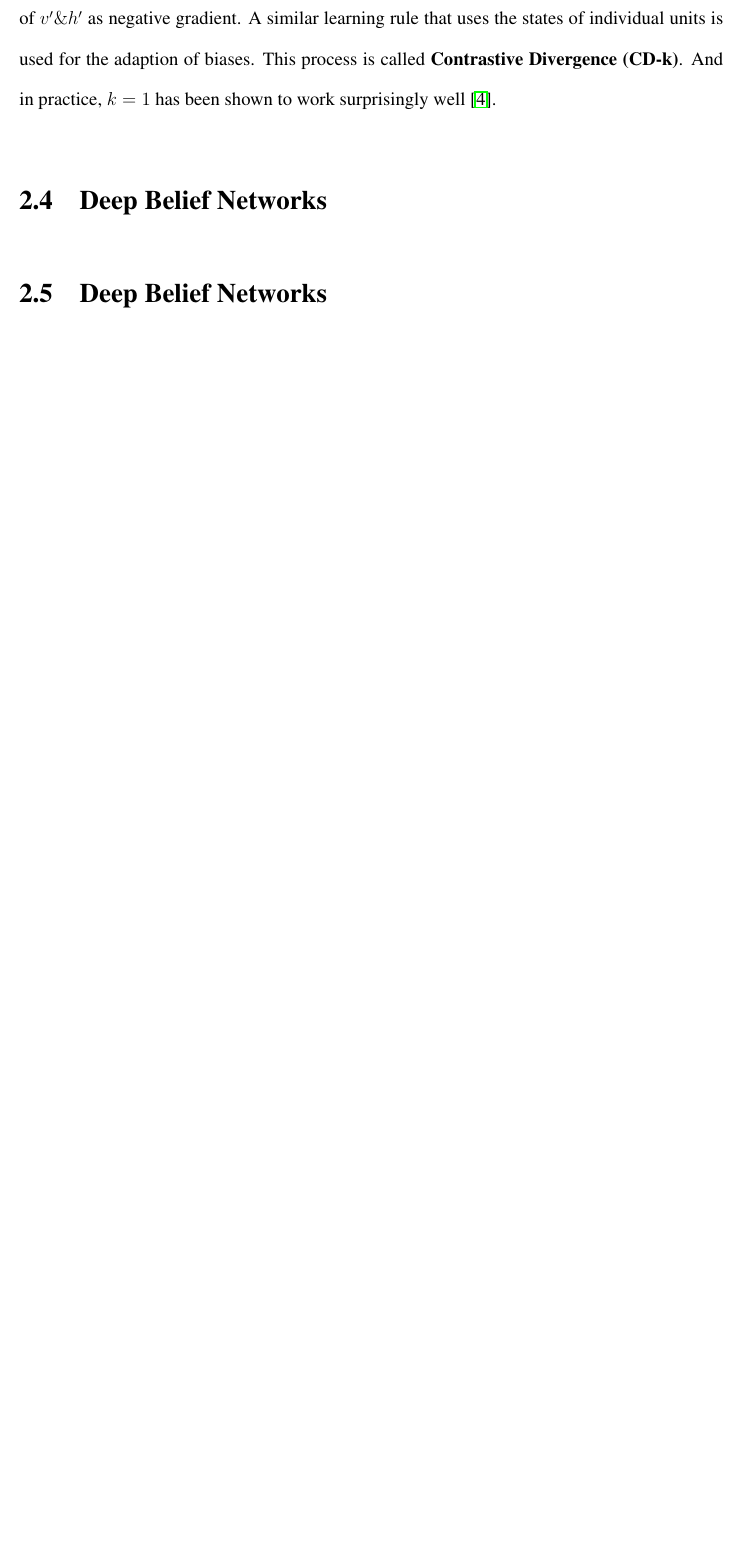
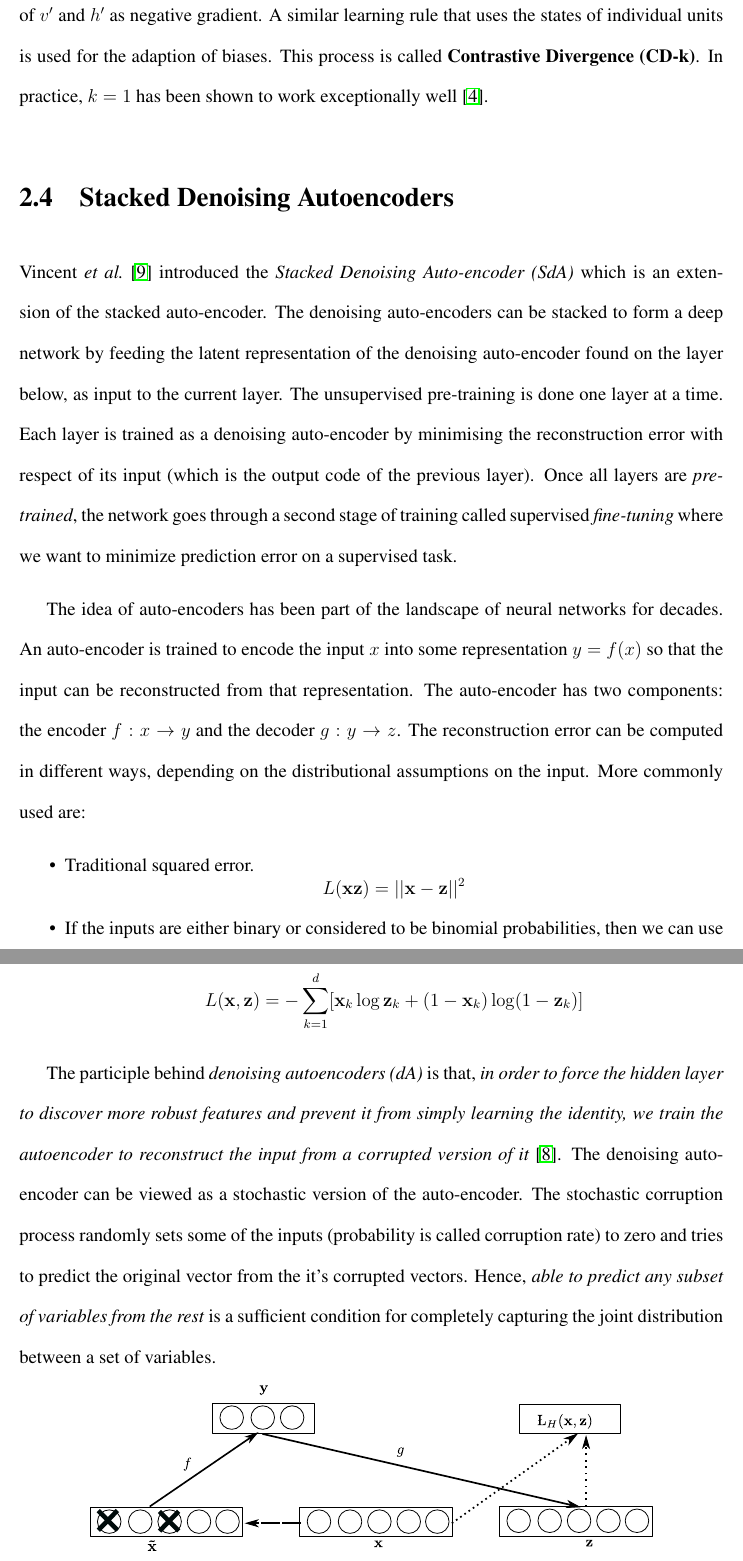
Before and after one commit to abilng/Mtech-Thesis, a LaTeX thesis (main.tex, which reads parts/dnn.tex): part of page 17 of 18 before the commit and two parts of pages 17 and 18 of 20 after it, the two joined at a grey line, cut so that both start at the same text, the shorter picture padded with empty space. Compiled offline with pdfLaTeX.

Commit message:
Added:Sda

```diff
--- a/parts/dnn.tex
+++ b/parts/dnn.tex
@@ -93,8 +93,22 @@ A faster learning alogarithm was proposed by Hinton \cite{hinton2002training,hin
 
 The change in the weights is given by
 $$ \Delta W = \eta ({vh^\mathsf{T}}_{data} - {v'h'^{\mathsf{T}}}_{recon}). $$
-where $\eta$ is learning rate. Outer product of $v \& h$ and called as the positive gradient and that of of $v' \& h'$ as negative gradient. A similar learning rule that uses the states of individual units is used for the adaption of biases. This process is called \textbf{Contrastive Divergence (CD-k)}. And in practice, $k=1$ has been shown to work surprisingly well \cite{hinton2010practical}.
+where $\eta$ is learning rate. Outer product of $v$ and $h$ and called as the positive gradient and that of of $v'$ and $h'$ as negative gradient. A similar learning rule that uses the states of individual units is used for the adaption of biases. This process is called \textbf{Contrastive Divergence (CD-k)}. In practice, $k=1$ has been shown to work exceptionally well \cite{hinton2010practical}.
 
-\section{Deep Belief Networks}
+\section{Stacked Denoising Autoencoders}
+\citet{vincent2010stacked} introduced the \emph{Stacked Denoising Auto-encoder (SdA)} which is an extension of the stacked auto-encoder. The denoising auto-encoders can be stacked to form a deep network by feeding the latent representation of the denoising auto-encoder found on the layer below, as input to the current layer. The unsupervised pre-training is done one layer at a time. Each layer is trained as a denoising auto-encoder by minimising the reconstruction error with respect of its input (which is the output code of the previous layer). Once all layers are \textit{pre-trained}, the network goes through a second stage of training called supervised \textit{fine-tuning} where we want to minimize prediction error on a supervised task.
 
-\section{Deep Belief Networks}
+The idea of auto-encoders has been part of the landscape of neural networks for decades. An auto-encoder is trained to encode the input $x$ into some representation $y = f(x)$ so that the input can be reconstructed from that representation. The auto-encoder has two components: the encoder $f:x \rightarrow y$ and the decoder $g:y\rightarrow z$. The reconstruction error can be computed in different ways, depending on the distributional assumptions on the input. More commonly used are:
+\begin{itemize}
+\item Traditional squared error.
+$$ L(\mathbf{x} \mathbf{z}) = || \mathbf{x} - \mathbf{z} ||^2$$
+\item If the inputs are either binary or considered to be binomial probabilities, then we can use cross-entropy of the reconstruction.
+$$L(\mathbf{x}, \mathbf{z}) = - \sum^d_{k=1}[\mathbf{x}_k \log \mathbf{z}_k + (1 - \mathbf{x}_k)\log(1 - \mathbf{z}_k)]$$
+\end{itemize}
+
+The participle behind \emph{denoising autoencoders (dA)} is that, \textit{in order to force the hidden layer to discover more robust features and prevent it from simply learning the identity, we train the autoencoder to reconstruct the input from a corrupted version of it} \cite{vincent2008extracting}. The denoising auto-encoder can be viewed as a stochastic version of the auto-encoder. The stochastic corruption process randomly sets some of the inputs (probability is called corruption rate) to zero and tries to predict the original vector from the it's corrupted vectors. Hence, \textit{able to predict any subset of variables from the rest} is a sufficient condition for completely capturing the joint distribution between a set of variables.
+
+\begin{figure}[ht]
+\centering
+\includegraphics[width=0.8\textwidth]{./imgs/sda.eps}
+\caption[The denoising autoencoder architecture]{The denoising autoencoder architecture. An example $\mathbf{x}$ is stochastically corrupted to $\mathbf{\tilde{x}}$. The autoencoder then maps it to $\mathbf{y}$ (via encoder $f$) and attempts to reconstruct $\mathbf{x}$ via decoder $g$, producing reconstruction $\mathbf{z}$. Reconstruction error is measured by loss $L_{H}(\mathbf{x},\mathbf{z})$. }
```
Also changed, not shown: main.tex (+0 -1 lines), imgs/sda.eps (added), parts/dnn.tex (21 more changed lines).
